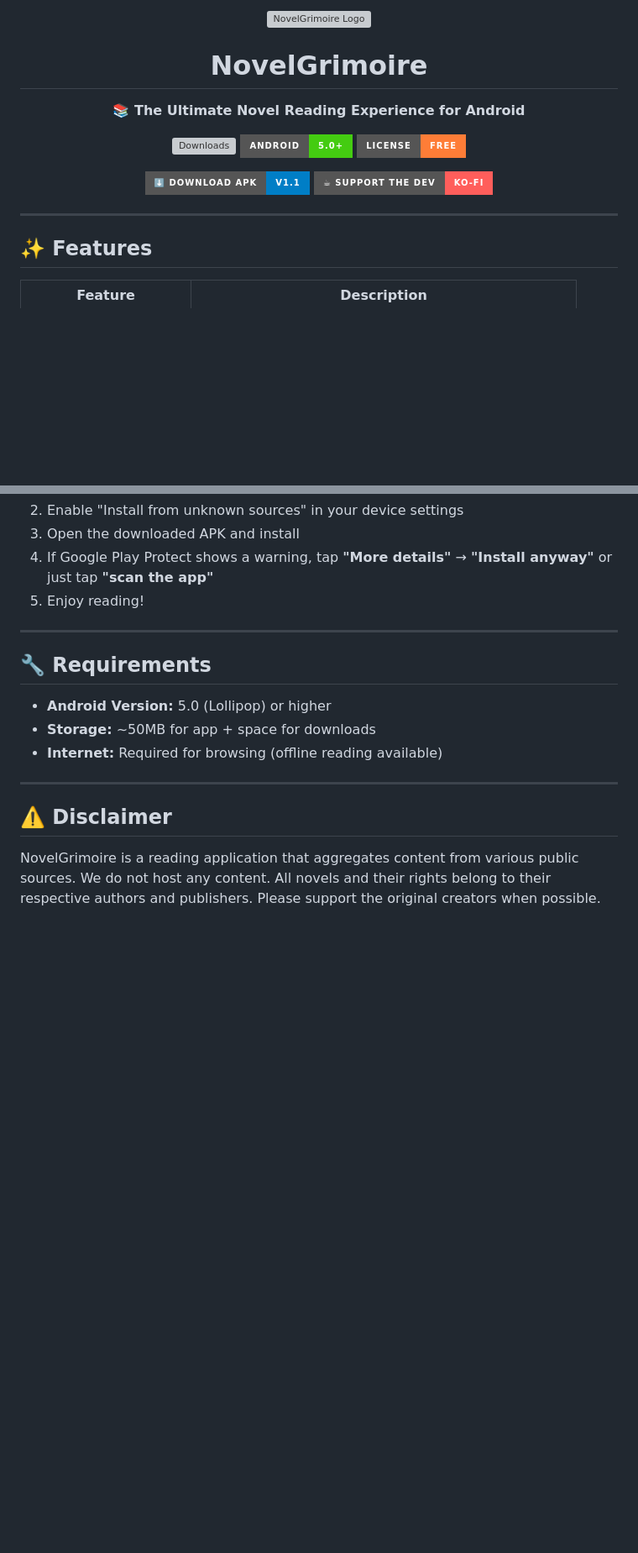
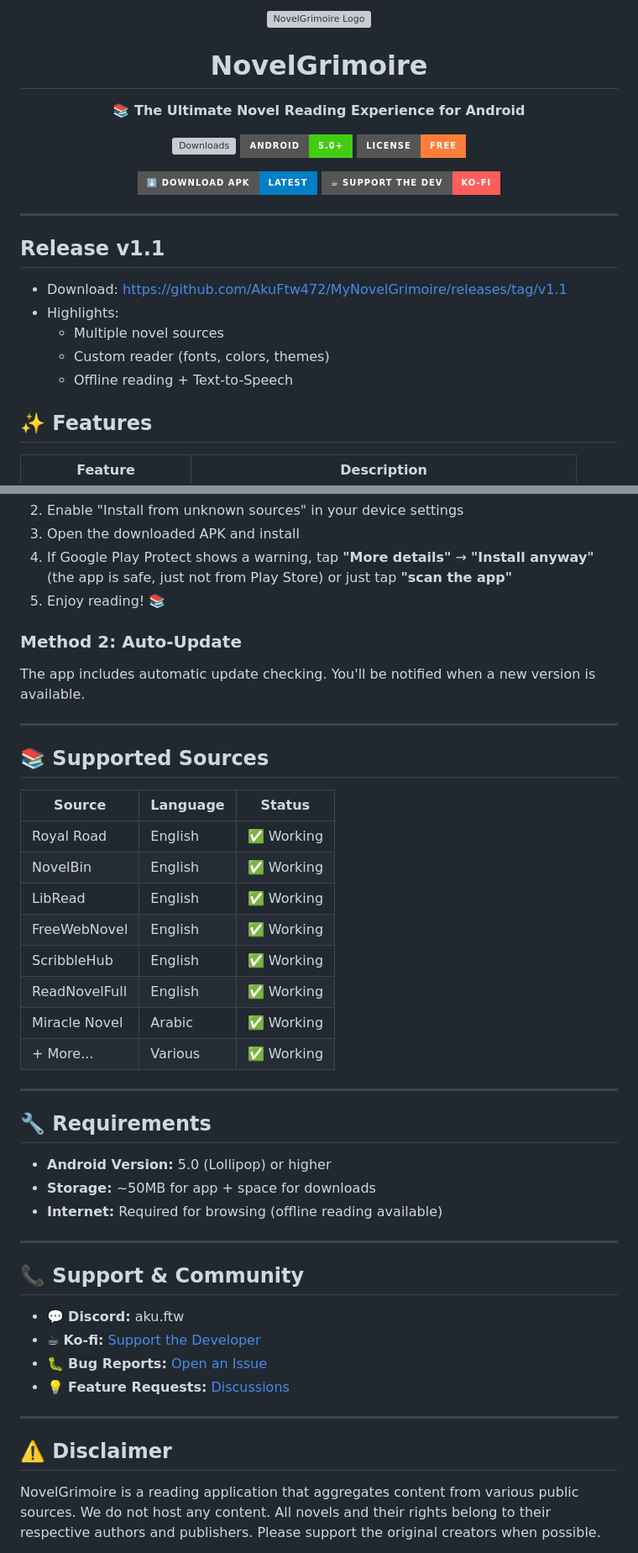
Before and after one commit to AkuFtw472/MyNovelGrimoire, a Markdown page: README.md, 2 parts joined by grey strips. Shown: that part at 84% size. GitHub-like rendering; badges without logos; blank space fills up the shorter version; grey boxes are pictures that could not be loaded.

```diff
--- a/README.md
+++ b/README.md
@@ -18,7 +18,7 @@
 
 <p align="center">
   <a href="https://github.com/AkuFtw472/MyNovelGrimoire/releases/tag/v1.1">
-    <img src="https://img.shields.io/badge/⬇️_Download_APK-v1.1-blue?style=for-the-badge&logoColor=white" alt="Download">
+    <img src="https://img.shields.io/badge/⬇️_Download_APK-Latest-blue?style=for-the-badge&logoColor=white" alt="Download">
   </a>
   <a href="https://ko-fi.com/akuftw">
     <img src="https://img.shields.io/badge/☕_Support_the_Dev-Ko--fi-FF5E5B?style=for-the-badge&logo=ko-fi&logoColor=white" alt="Support on Ko-fi">
@@ -26,6 +26,14 @@
 </p>
 
 ---
+
+## Release v1.1
+
+- Download: https://github.com/AkuFtw472/MyNovelGrimoire/releases/tag/v1.1
+- Highlights:
+  - Multiple novel sources
+  - Custom reader (fonts, colors, themes)
+  - Offline reading + Text-to-Speech
 
 ## ✨ Features
 
@@ -79,7 +78,25 @@
 2. Enable "Install from unknown sources" in your device settings
 3. Open the downloaded APK and install
-4. If Google Play Protect shows a warning, tap **"More details"** → **"Install anyway"** or just tap **"scan the app"**
-5. Enjoy reading!
+4. If Google Play Protect shows a warning, tap **"More details"** → **"Install anyway"** (the app is safe, just not from Play Store) or just tap **"scan the app"**
+5. Enjoy reading! 📚
+
+### Method 2: Auto-Update
+The app includes automatic update checking. You'll be notified when a new version is available.
+
+---
+
+## 📚 Supported Sources
+
+| Source | Language | Status |
+|--------|----------|--------|
+| Royal Road | English | ✅ Working |
+| NovelBin | English | ✅ Working |
+| LibRead | English | ✅ Working |
+| FreeWebNovel | English | ✅ Working |
+| ScribbleHub | English | ✅ Working |
+| ReadNovelFull | English | ✅ Working |
+| Miracle Novel | Arabic | ✅ Working |
+| + More... | Various | ✅ Working |
 
 ---
 
@@ -88,6 +105,15 @@
 - **Android Version:** 5.0 (Lollipop) or higher
 - **Storage:** ~50MB for app + space for downloads
 - **Internet:** Required for browsing (offline reading available)
+
+---
+
+## 📞 Support & Community
+
+- 💬 **Discord:** aku.ftw
+- ☕ **Ko-fi:** [Support the Developer](https://ko-fi.com/akuftw)
+- 🐛 **Bug Reports:** [Open an Issue](https://github.com/AkuFtw472/MyNovelGrimoire/issues)
+- 💡 **Feature Requests:** [Discussions](https://github.com/AkuFtw472/MyNovelGrimoire/discussions)
 
 ---
 
```
Also changed, not shown: other parts of README.md (+11 -20 lines).
